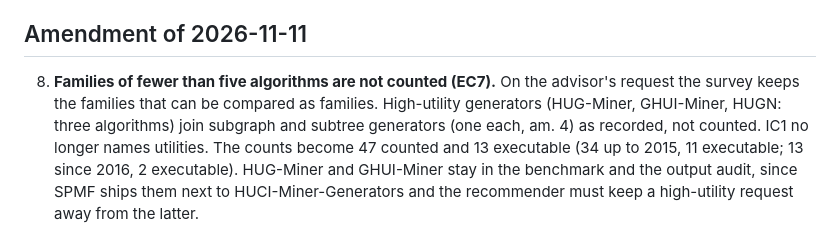
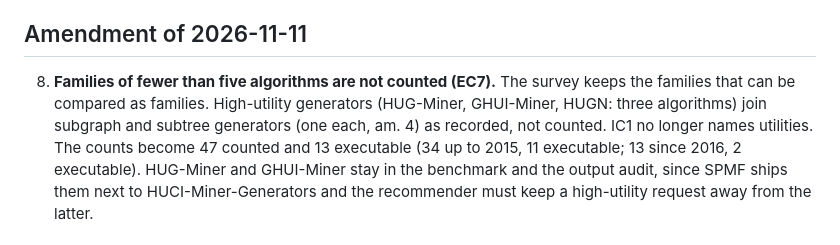
Before and after one commit to Hanketsu35/generator-survey, a Markdown page: results/litsearch/RULE.md, the part around the change. GitHub-like rendering.

Commit message:
RULE: amendment 8 states its reason only

```diff
--- a/results/litsearch/RULE.md
+++ b/results/litsearch/RULE.md
@@ -103,9 +103,8 @@ each one.
 
 ## Amendment of 2026-11-11
 
-8. **Families of fewer than five algorithms are not counted (EC7).** On the
-   advisor's request the survey keeps the families that can be compared as
-   families. High-utility generators (HUG-Miner, GHUI-Miner, HUGN: three
+8. **Families of fewer than five algorithms are not counted (EC7).** The survey
+   keeps the families that can be compared as families. High-utility generators (HUG-Miner, GHUI-Miner, HUGN: three
    algorithms) join subgraph and subtree generators (one each, am. 4) as
    recorded, not counted. IC1 no longer names utilities. The counts become
    47 counted and 13 executable (34 up to 2015, 11 executable; 13 since
```
